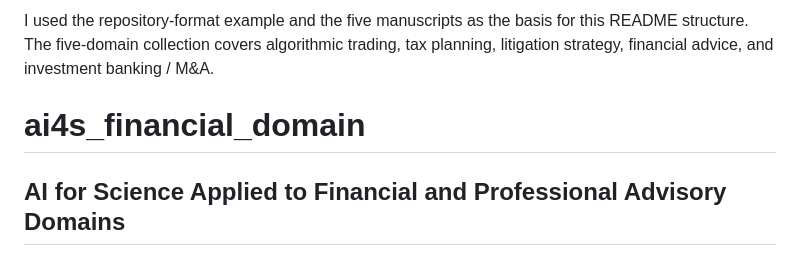
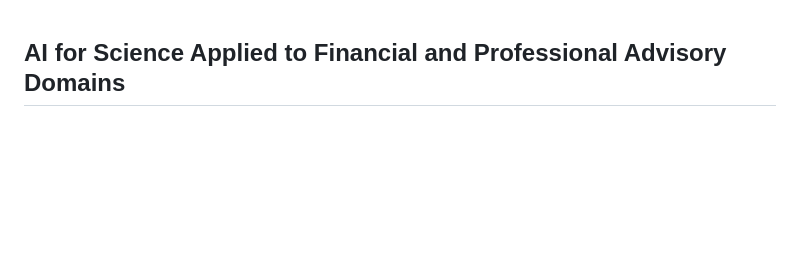
Before and after one commit to alexdibol/ai4s_financial_domain, a Markdown page: README.md, the part around the change. Rendered like a GitHub page; blank space fills up the shorter version.

Commit message:
Update README structure and content
Removed introductory text and adjusted formatting.

```diff
--- a/README.md
+++ b/README.md
@@ -1,6 +1,4 @@
-I used the repository-format example and the five manuscripts as the basis for this README structure.  The five-domain collection covers algorithmic trading, tax planning, litigation strategy, financial advice, and investment banking / M&A.
 
-# ai4s_financial_domain
 
 ## AI for Science Applied to Financial and Professional Advisory Domains
 
```
